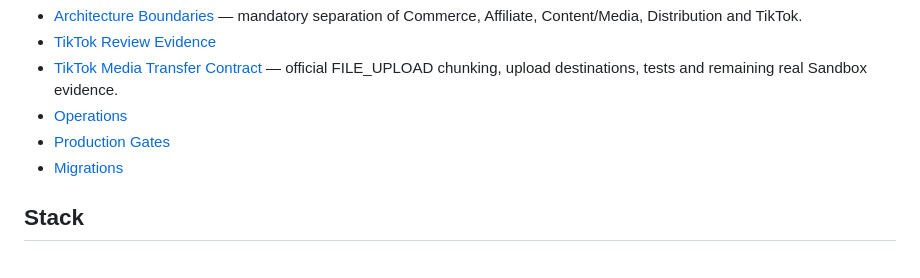
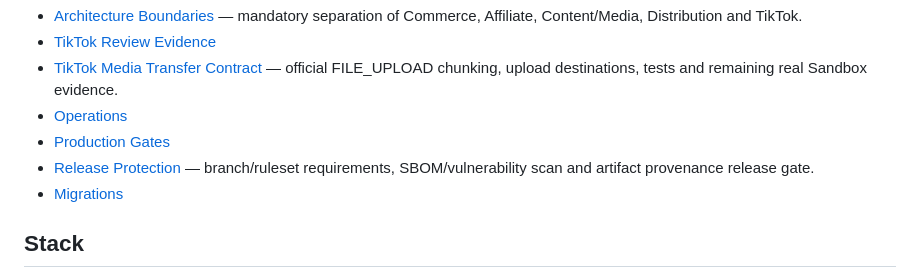
Before and after one commit to cvsz/zTTato-Platform, a Markdown page: README.md, the part around the change. Drawn GitHub-style.

Commit message:
docs: link release protection runbook

```diff
--- a/README.md
+++ b/README.md
@@ -43,6 +43,7 @@ Affiliate Analytics
 - [TikTok Media Transfer Contract](docs/TIKTOK_MEDIA_TRANSFER.md) — official FILE_UPLOAD chunking, upload destinations, tests and remaining real Sandbox evidence.
 - [Operations](docs/OPERATIONS.md)
 - [Production Gates](docs/PRODUCTION_GATES.md)
+- [Release Protection](docs/RELEASE_PROTECTION.md) — branch/ruleset requirements, SBOM/vulnerability scan and artifact provenance release gate.
 - [Migrations](docs/MIGRATIONS.md)
 
 ## Stack
```
